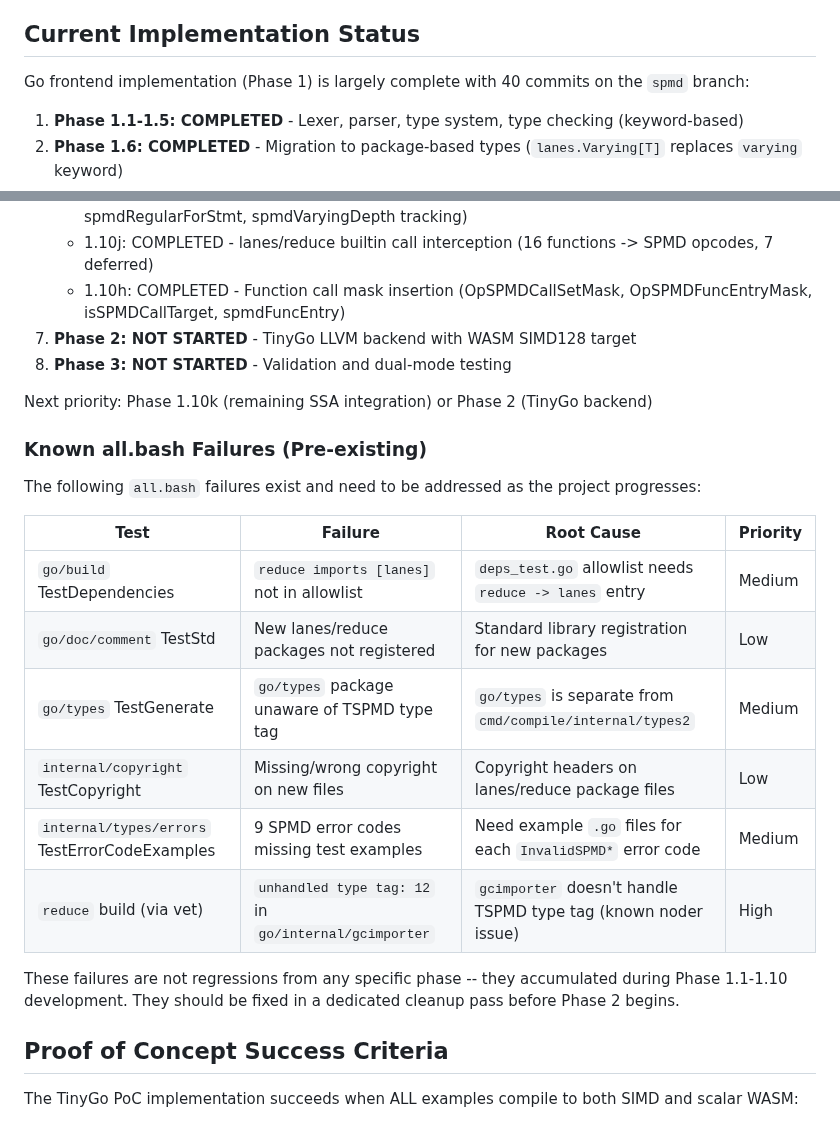
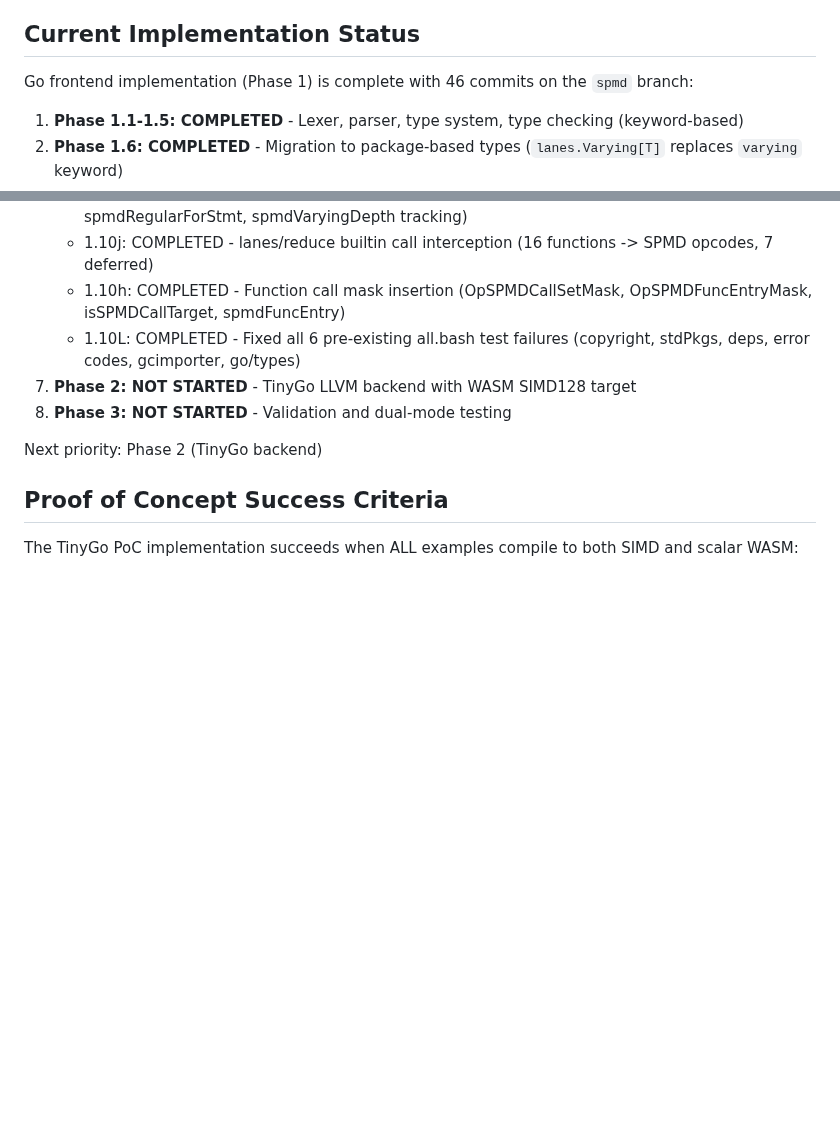
Before and after one commit to Bluebugs/go-spmd, a Markdown page: CLAUDE.md, 2 parts joined by grey strips. Rendered like a GitHub page; blank space fills up the shorter version.

```diff
--- a/CLAUDE.md
+++ b/CLAUDE.md
@@ -904,7 +904,7 @@ Never skip steps. Never commit without review approval. This ensures code qualit
 
 ## Current Implementation Status
 
-Go frontend implementation (Phase 1) is largely complete with 40 commits on the `spmd` branch:
+Go frontend implementation (Phase 1) is complete with 46 commits on the `spmd` branch:
 
 1. **Phase 1.1-1.5: COMPLETED** - Lexer, parser, type system, type checking (keyword-based)
 2. **Phase 1.6: COMPLETED** - Migration to package-based types (`lanes.Varying[T]` replaces `varying` keyword)
@@ -922,25 +922,11 @@ Go frontend implementation (Phase 1) is largely complete with 40 commits on the
    - 1.10g: COMPLETED - Varying for-loop masking (spmdLoopMaskState, spmdMaskedBranchStmt, spmdRegularForStmt, spmdVaryingDepth tracking)
    - 1.10j: COMPLETED - lanes/reduce builtin call interception (16 functions -> SPMD opcodes, 7 deferred)
    - 1.10h: COMPLETED - Function call mask insertion (OpSPMDCallSetMask, OpSPMDFuncEntryMask, isSPMDCallTarget, spmdFuncEntry)
+   - 1.10L: COMPLETED - Fixed all 6 pre-existing all.bash test failures (copyright, stdPkgs, deps, error codes, gcimporter, go/types)
 7. **Phase 2: NOT STARTED** - TinyGo LLVM backend with WASM SIMD128 target
 8. **Phase 3: NOT STARTED** - Validation and dual-mode testing
 
-Next priority: Phase 1.10k (remaining SSA integration) or Phase 2 (TinyGo backend)
-
-### Known all.bash Failures (Pre-existing)
-
-The following `all.bash` failures exist and need to be addressed as the project progresses:
-
-| Test | Failure | Root Cause | Priority |
-|------|---------|-----------|----------|
-| `go/build` TestDependencies | `reduce imports [lanes]` not in allowlist | `deps_test.go` allowlist needs `reduce -> lanes` entry | Medium |
-| `go/doc/comment` TestStd | New lanes/reduce packages not registered | Standard library registration for new packages | Low |
-| `go/types` TestGenerate | `go/types` package unaware of TSPMD type tag | `go/types` is separate from `cmd/compile/internal/types2` | Medium |
-| `internal/copyright` TestCopyright | Missing/wrong copyright on new files | Copyright headers on lanes/reduce package files | Low |
-| `internal/types/errors` TestErrorCodeExamples | 9 SPMD error codes missing test examples | Need example `.go` files for each `InvalidSPMD*` error code | Medium |
-| `reduce` build (via vet) | `unhandled type tag: 12` in `go/internal/gcimporter` | `gcimporter` doesn't handle TSPMD type tag (known noder issue) | High |
-
-These failures are not regressions from any specific phase -- they accumulated during Phase 1.1-1.10 development. They should be fixed in a dedicated cleanup pass before Phase 2 begins.
+Next priority: Phase 2 (TinyGo backend)
 
 ## Proof of Concept Success Criteria
 
```
Also changed, not shown: PLAN.md (+16 -15 lines).
